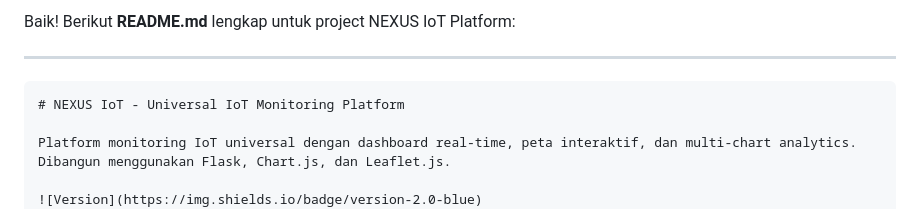
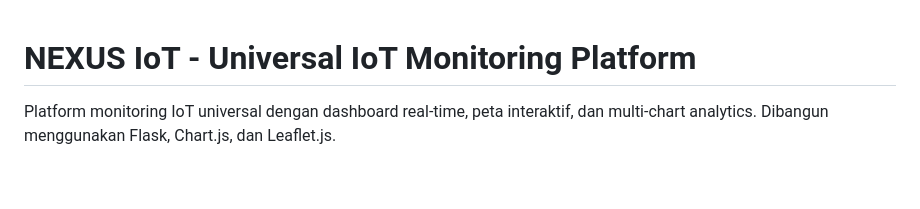
Before and after one commit to takathena/nexus-iot, a Markdown page: README.md, the part around the change. GitHub-like rendering; blank space fills up the shorter version.

Commit message:
Update README.md to simplify content
Removed introductory text and markdown formatting.

````diff
--- a/README.md
+++ b/README.md
@@ -1,8 +1,3 @@
-Baik! Berikut **README.md** lengkap untuk project NEXUS IoT Platform:
-
----
-
-```markdown
 # NEXUS IoT - Universal IoT Monitoring Platform
 
 Platform monitoring IoT universal dengan dashboard real-time, peta interaktif, dan multi-chart analytics. Dibangun menggunakan Flask, Chart.js, dan Leaflet.js.
````
